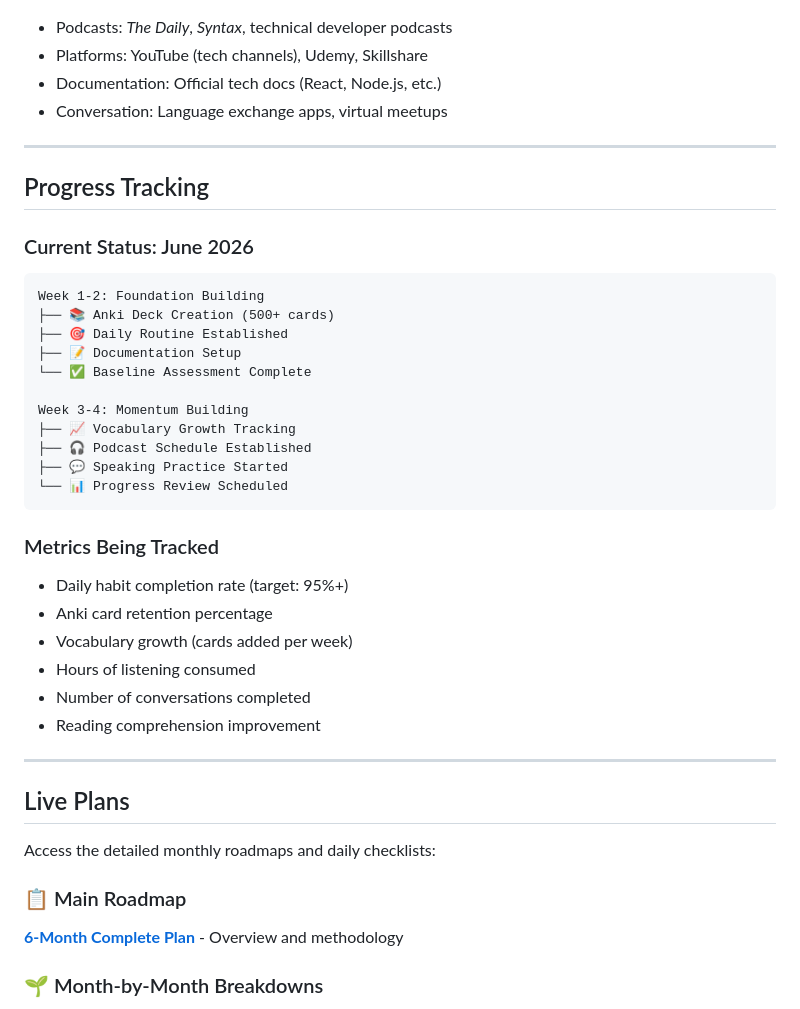
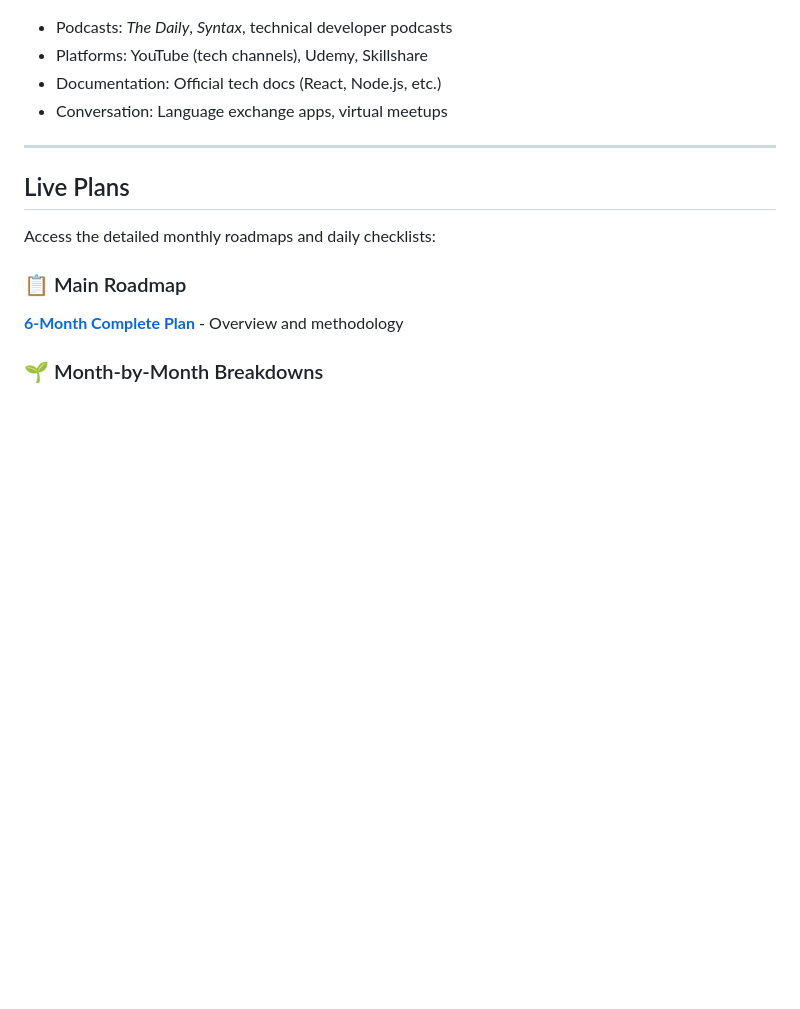
Before and after one commit to pedrohrdev/my-6-month-english-plan, a Markdown page: README.md, the part around one of its changes. GitHub-like rendering; blank space fills up the shorter version.

````diff
--- a/README.md
+++ b/README.md
@@ -98,35 +91,6 @@ I believe in **learning in public** for several reasons:
 
 ---
 
-## Progress Tracking
-
-### Current Status: June 2026
-
-```
-Week 1-2: Foundation Building
-├── 📚 Anki Deck Creation (500+ cards)
-├── 🎯 Daily Routine Established
-├── 📝 Documentation Setup
-└── ✅ Baseline Assessment Complete
-
-Week 3-4: Momentum Building
-├── 📈 Vocabulary Growth Tracking
-├── 🎧 Podcast Schedule Established
-├── 💬 Speaking Practice Started
-└── 📊 Progress Review Scheduled
-```
-
-### Metrics Being Tracked
-
-- Daily habit completion rate (target: 95%+)
-- Anki card retention percentage
-- Vocabulary growth (cards added per week)
-- Hours of listening consumed
-- Number of conversations completed
-- Reading comprehension improvement
-
----
-
 ## Live Plans
 
 Access the detailed monthly roadmaps and daily checklists:
````
Also changed, not shown: other parts of README.md (+2 -44 lines).
